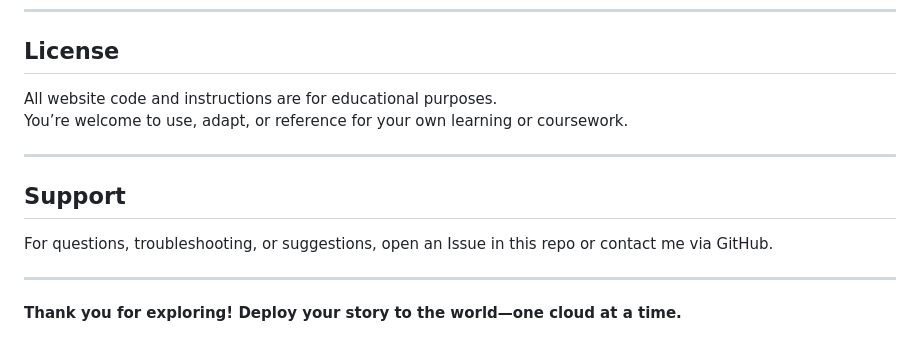
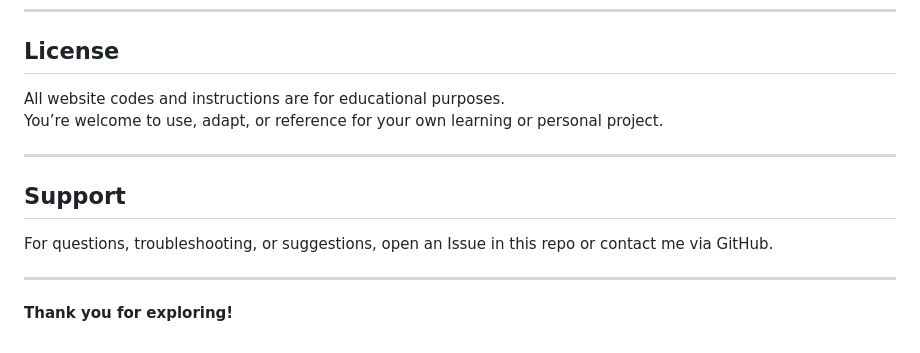
Before and after one commit to N23897/Personal-blog, a Markdown page: README.md, the part around the change. GitHub-like rendering.

```diff
--- a/README.md
+++ b/README.md
@@ -95,8 +95,8 @@ All setup steps are included as Markdown files for easy following:
 
 ## License
 
-All website code and instructions are for educational purposes.
-You’re welcome to use, adapt, or reference for your own learning or coursework.
+All website codes and instructions are for educational purposes.
+You’re welcome to use, adapt, or reference for your own learning or personal project.
 
 ---
 
@@ -106,4 +106,4 @@ For questions, troubleshooting, or suggestions, open an Issue in this repo or co
 
 ---
 
-**Thank you for exploring! Deploy your story to the world—one cloud at a time.**
+**Thank you for exploring!**
```
